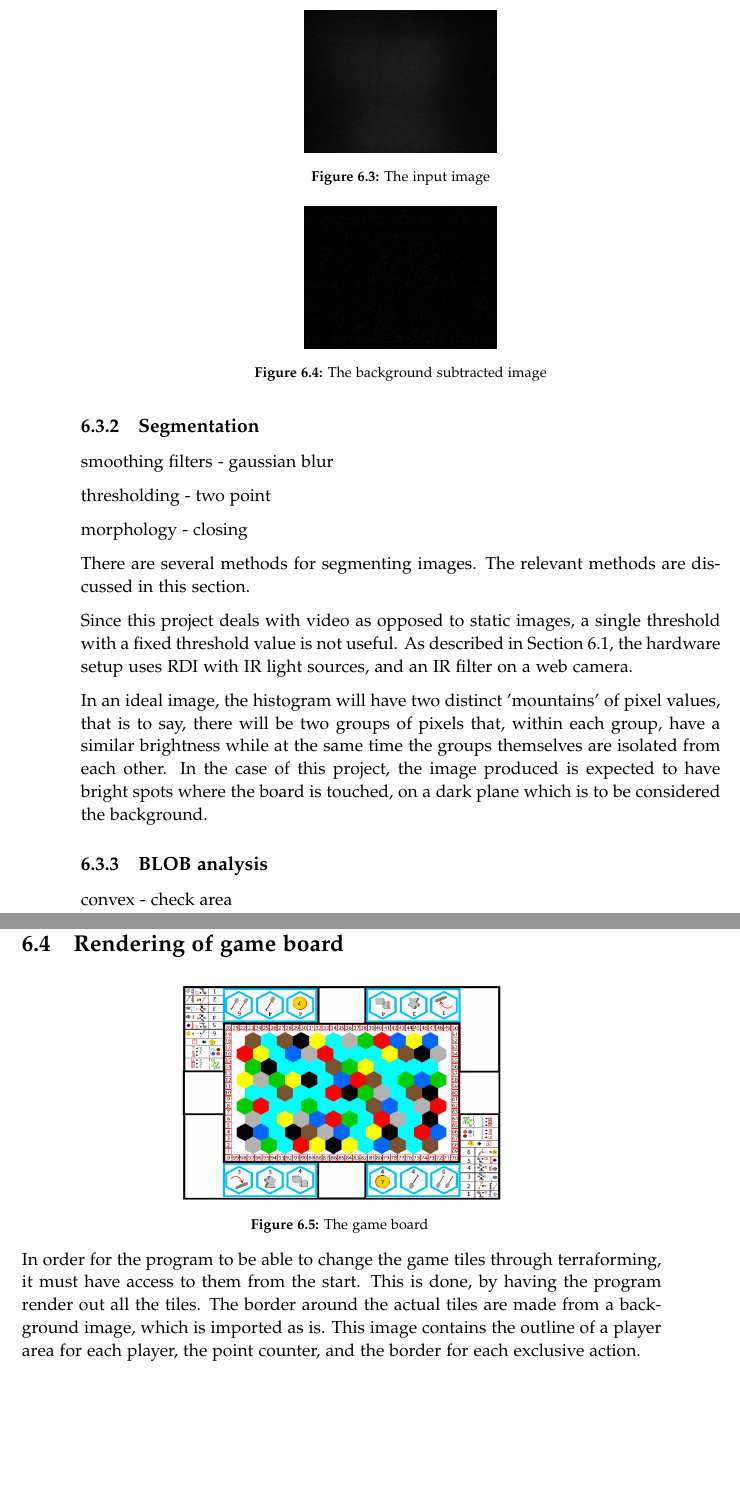
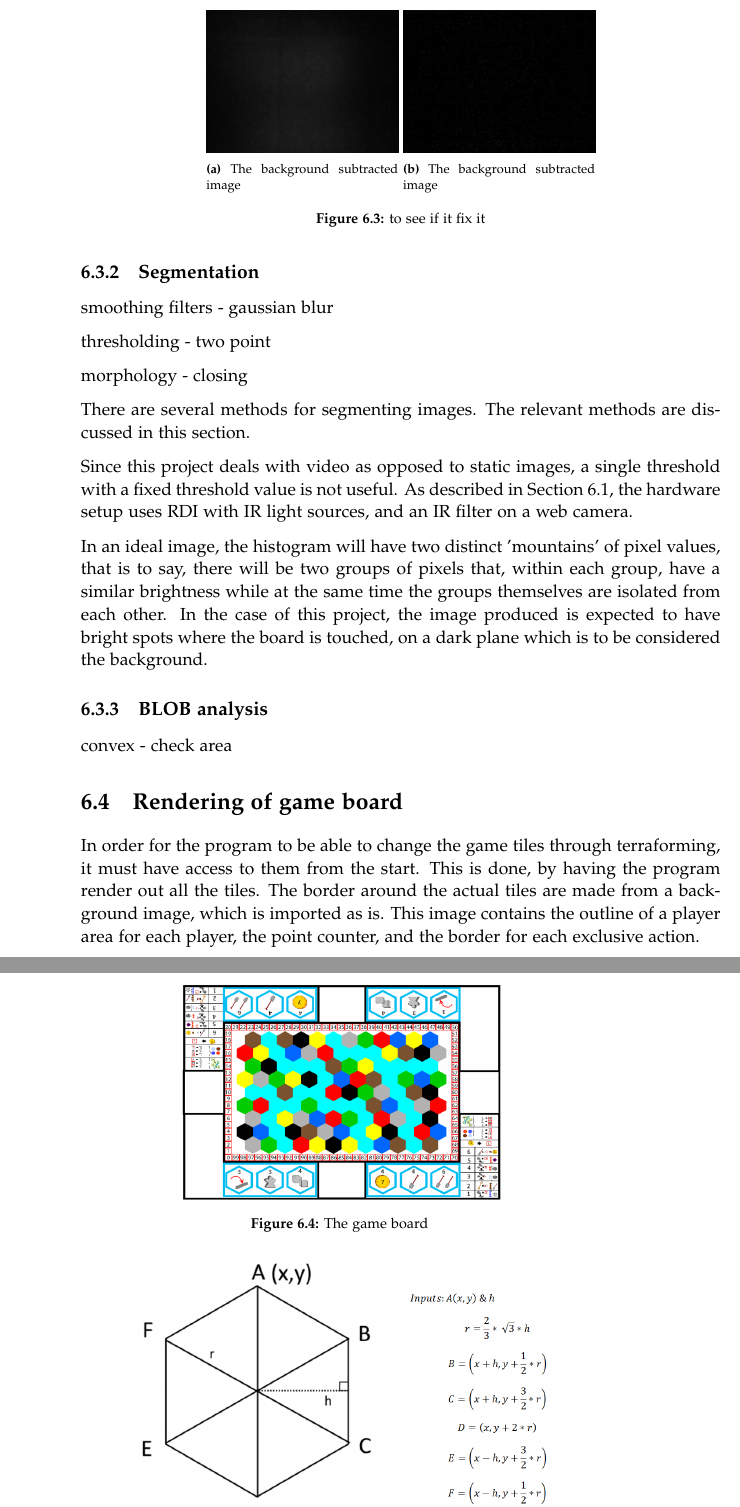
Before and after one commit to kaas-/mta15341-report, a LaTeX thesis (master.tex, which reads sections/Implementation.tex, setup/preamble.tex): two parts of pages 32 and 33 of 52, joined at a grey line, cut so that both start at the same text, the shorter picture padded with empty space. Compiled offline with pdfLaTeX.

Commit message:
Fixed pictures in implementation

```diff
--- a/sections/Implementation.tex
+++ b/sections/Implementation.tex
@@ -47,17 +47,19 @@ To prepare the video feed for segmentation it is necessary to do image subtracti
 
 
 \begin{figure}
-
-\centering
-	\includegraphics[width=0.3\textwidth]{UnSub}
-		\caption{The input image\label{Fig:UnSub}}
-	\end{figure}
-
-	\begin{figure}
 	\centering
-	\includegraphics[width=0.3\textwidth]{BackgroundSub}
-		\caption{The background subtracted image\label{Fig:BackgroundSub}}
-	\end{figure}
+	\begin{subfigure}[b]{0.3\textwidth}
+	\includegraphics[width=\textwidth]{UnSub}
+		\caption{The background subtracted image}
+		\label{Fig:UnSub}
+	\end{subfigure}
+	\begin{subfigure}[b]{0.3\textwidth}
+	\includegraphics[width=\textwidth]{BackgroundSub}
+		\caption{The background subtracted image}
+		\label{Fig:BackgroundSub}
+	\end{subfigure}
+	\caption{to see if it fix it}
+\end{figure}
 
 
 
--- a/setup/preamble.tex
+++ b/setup/preamble.tex
@@ -54,6 +54,7 @@
 \usepackage{graphicx}
 % Set up how figure and table captions are displayed
 \usepackage{caption}
+\usepackage{subcaption}
 \captionsetup{%
   font=footnotesize,% set font size to footnotesize
   labelfont=bf % bold label (e.g., Figure 3.2) font
```
Also changed, not shown: 1 other file.
